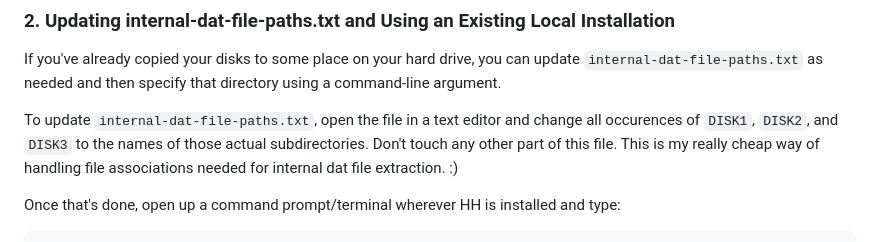
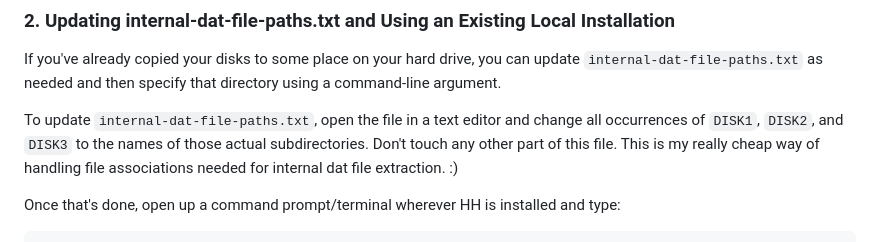
Before and after one commit to IcePanorama/HarvesterHarvester, a Markdown page: .github/USAGE.md, the part around one of its changes. Drawn GitHub-style.

Commit message:
Fixed grammar/spelling in USAGE.md

```diff
--- a/.github/USAGE.md
+++ b/.github/USAGE.md
@@ -76,7 +76,7 @@ HarvesterHarvester_i686.exe -i # 32-bit Windows machines
 
 If you've already copied your disks to some place on your hard drive, you can update `internal-dat-file-paths.txt` as needed and then specify that directory using a command-line argument.
 
-To update `internal-dat-file-paths.txt`, open the file in a text editor and change all occurences of `DISK1`, `DISK2`, and `DISK3` to the names of those actual subdirectories. Don't touch any other part of this file. This  is my really cheap way of handling file associations needed for internal dat file extraction. :)
+To update `internal-dat-file-paths.txt`, open the file in a text editor and change all occurrences of `DISK1`, `DISK2`, and `DISK3` to the names of those actual subdirectories. Don't touch any other part of this file. This  is my really cheap way of handling file associations needed for internal dat file extraction. :)
 
 Once that's done, open up a command prompt/terminal wherever HH is installed and type:
 
```
Also changed, not shown: other parts of .github/USAGE.md (+1 -1 lines).
